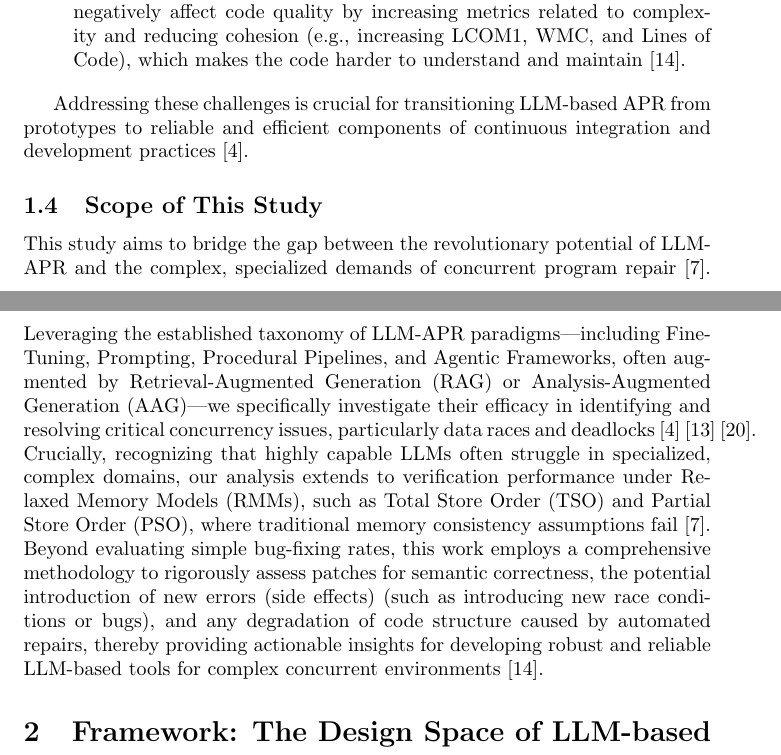
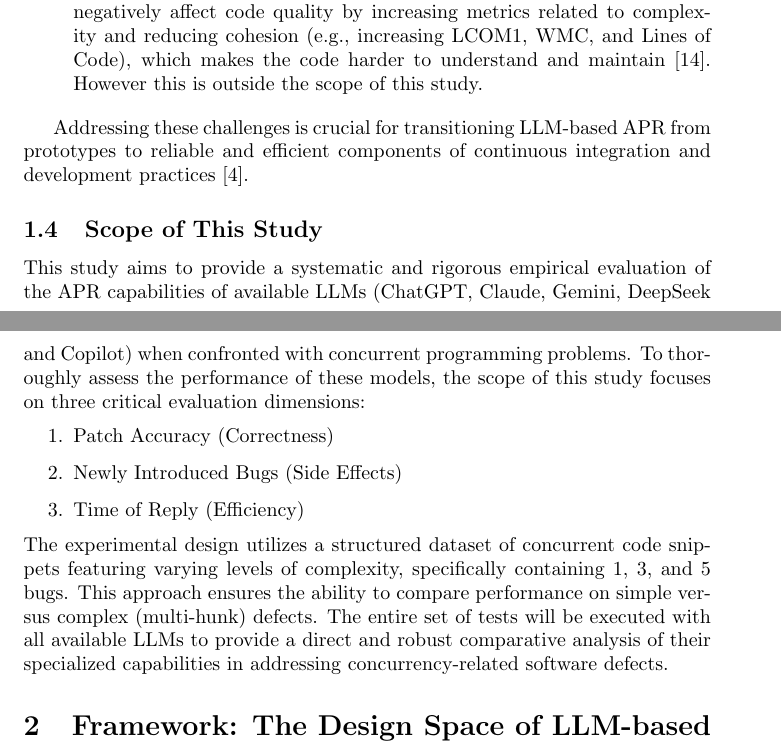
Before and after one commit to sefiSB/kutmod, a LaTeX document (cikk.tex, which reads intro.tex): two parts of pages 2 and 3 of 7, joined at a grey line, cut so that both start at the same text. Compiled offline with pdfLaTeX.

Commit message:
finalizing introduction

```diff
--- a/intro.tex
+++ b/intro.tex
@@ -21,11 +21,17 @@
 \begin{enumerate}
     \item \textbf{Verifying Semantic Correctness}: Ensuring that a patch maintains the intended code functionality, particularly beyond the limited coverage provided by test suites~\cite{yang2025}.
     \item \textbf{Mitigating Side Effects and New Errors}: Preventing the automated introduction of new bugs, security vulnerabilities, or code violations during the repair process~\cite{yang2025}~\cite{liyanage2025}. For example, studies on the Java repair tool Sorald showed that while it achieved a high fix rate for targeted issues, it simultaneously introduced a large number of new violations, including several bugs and numerous code smells, highlighting a critical absence of semantic and stylistic understanding in the repair mechanism~\cite{liyanage2025}.
-    \item \textbf{Preventing Code Structure Degradation}: Automated repairs often negatively affect code quality by increasing metrics related to complexity and reducing cohesion (e.g., increasing LCOM1, WMC, and Lines of Code), which makes the code harder to understand and maintain~\cite{liyanage2025}.
+    \item \textbf{Preventing Code Structure Degradation}: Automated repairs often negatively affect code quality by increasing metrics related to complexity and reducing cohesion (e.g., increasing LCOM1, WMC, and Lines of Code), which makes the code harder to understand and maintain~\cite{liyanage2025}. However this is outside the scope of this study.
 \end{enumerate}
 
 Addressing these challenges is crucial for transitioning LLM-based APR from prototypes to reliable and efficient components of continuous integration and development practices~\cite{yang2025}.
 
 \subsection{Scope of This Study}
-
-This study aims to bridge the gap between the revolutionary potential of LLM-APR and the complex, specialized demands of concurrent program repair~\cite{jain2025}. Leveraging the established taxonomy of LLM-APR paradigms—including Fine-Tuning, Prompting, Procedural Pipelines, and Agentic Frameworks, often augmented by Retrieval-Augmented Generation (RAG) or Analysis-Augmented Generation (AAG)—we specifically investigate their efficacy in identifying and resolving critical concurrency issues, particularly data races and deadlocks~\cite{yang2025}~\cite{upadhyay2023}~\cite{kelk2013}. Crucially, recognizing that highly capable LLMs often struggle in specialized, complex domains, our analysis extends to verification performance under Relaxed Memory Models (RMMs), such as Total Store Order (TSO) and Partial Store Order (PSO), where traditional memory consistency assumptions fail~\cite{jain2025}. Beyond evaluating simple bug-fixing rates, this work employs a comprehensive methodology to rigorously assess patches for semantic correctness, the potential introduction of new errors (side effects) (such as introducing new race conditions or bugs), and any degradation of code structure caused by automated repairs, thereby providing actionable insights for developing robust and reliable LLM-based tools for complex concurrent environments~\cite{liyanage2025}.
+This study aims to provide a systematic and rigorous empirical evaluation of the APR capabilities of available LLMs (ChatGPT, Claude, Gemini, DeepSeek and Copilot) when confronted with concurrent programming problems.
+To thoroughly assess the performance of these models, the scope of this study focuses on three critical evaluation dimensions:
+\begin{enumerate}
+    \item Patch Accuracy (Correctness)
+    \item Newly Introduced Bugs (Side Effects)
+    \item Time of Reply (Efficiency)
+\end{enumerate}
+The experimental design utilizes a structured dataset of concurrent code snippets featuring varying levels of complexity, specifically containing 1, 3, and 5 bugs. This approach ensures the ability to compare performance on simple versus complex (multi-hunk) defects. The entire set of tests will be executed with all available LLMs to provide a direct and robust comparative analysis of their specialized capabilities in addressing concurrency-related software defects.
```
